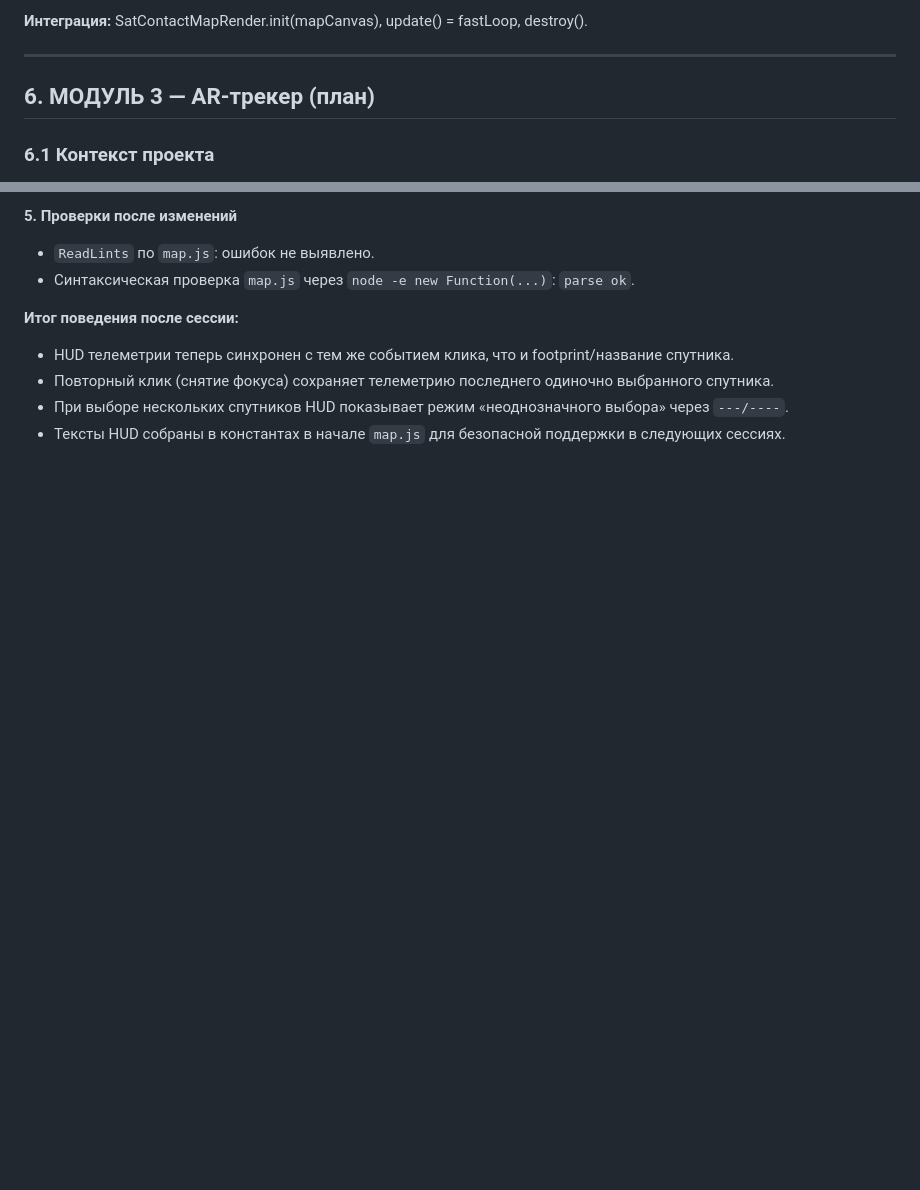
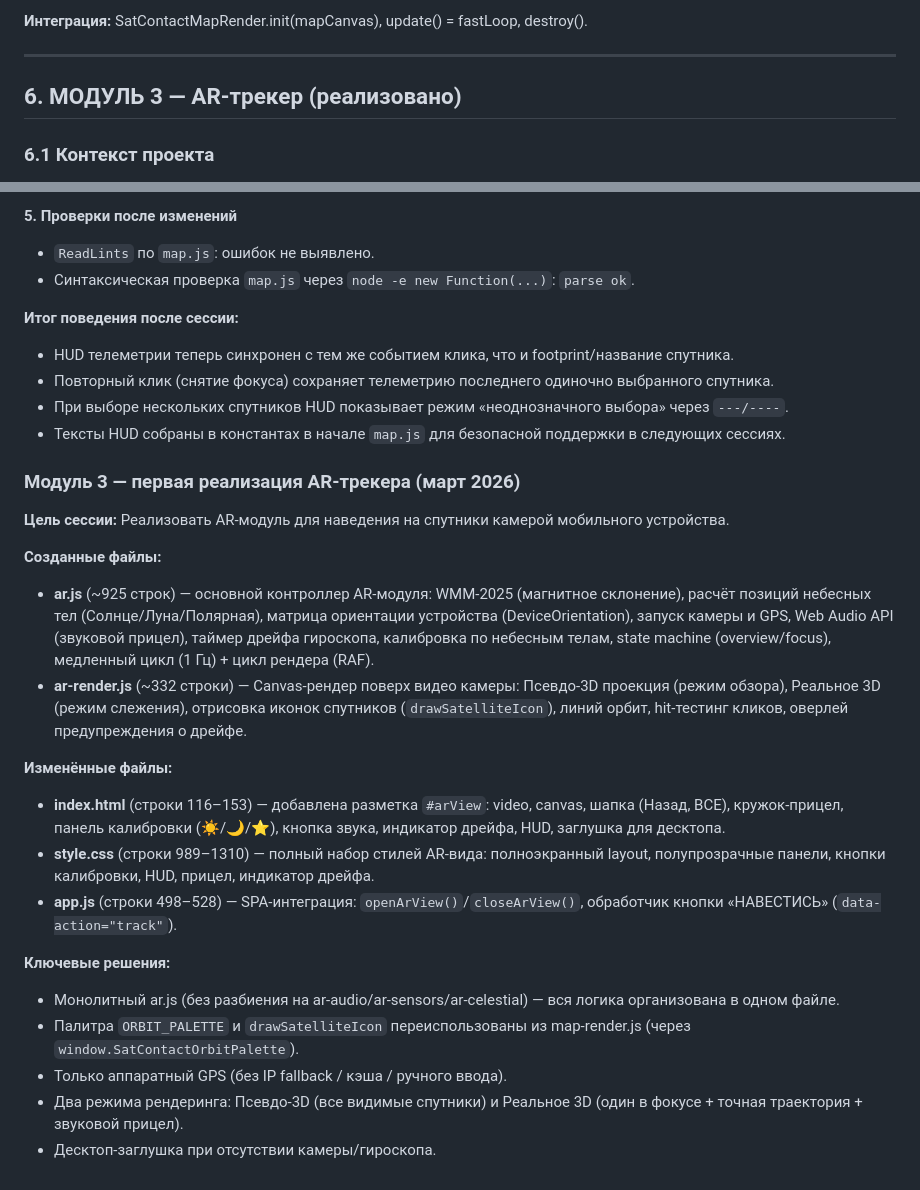
Before and after one commit to astropapa-prog/satcontact, a Markdown page: PROJECT_CONTEXT.md, 2 parts joined by grey strips. GitHub-like rendering; blank space fills up the shorter version.

Commit message:
сформировал чёткий прэкт контекст перед началом правок модуля 3

```diff
--- a/PROJECT_CONTEXT.md
+++ b/PROJECT_CONTEXT.md
@@ -206,7 +206,7 @@ satcontact/
 
 ---
 
-## 6. МОДУЛЬ 3 — AR-трекер (план)
+## 6. МОДУЛЬ 3 — AR-трекер (реализовано)
 
 ### 6.1 Контекст проекта
 
@@ -960,3 +960,23 @@ GitHub Actions (TLE) → UI карты, GPS, HUD → tle.js + satellite.js → l
 - Повторный клик (снятие фокуса) сохраняет телеметрию последнего одиночно выбранного спутника.
 - При выборе нескольких спутников HUD показывает режим «неоднозначного выбора» через `---/----`.
 - Тексты HUD собраны в константах в начале `map.js` для безопасной поддержки в следующих сессиях.
+
+### Модуль 3 — первая реализация AR-трекера (март 2026)
+
+**Цель сессии:** Реализовать AR-модуль для наведения на спутники камерой мобильного устройства.
+
+**Созданные файлы:**
+- **ar.js** (~925 строк) — основной контроллер AR-модуля: WMM-2025 (магнитное склонение), расчёт позиций небесных тел (Солнце/Луна/Полярная), матрица ориентации устройства (DeviceOrientation), запуск камеры и GPS, Web Audio API (звуковой прицел), таймер дрейфа гироскопа, калибровка по небесным телам, state machine (overview/focus), медленный цикл (1 Гц) + цикл рендера (RAF).
+- **ar-render.js** (~332 строки) — Canvas-рендер поверх видео камеры: Псевдо-3D проекция (режим обзора), Реальное 3D (режим слежения), отрисовка иконок спутников (`drawSatelliteIcon`), линий орбит, hit-тестинг кликов, оверлей предупреждения о дрейфе.
+
+**Изменённые файлы:**
+- **index.html** (строки 116–153) — добавлена разметка `#arView`: video, canvas, шапка (Назад, ВСЕ), кружок-прицел, панель калибровки (☀️/🌙/⭐), кнопка звука, индикатор дрейфа, HUD, заглушка для десктопа.
+- **style.css** (строки 989–1310) — полный набор стилей AR-вида: полноэкранный layout, полупрозрачные панели, кнопки калибровки, HUD, прицел, индикатор дрейфа.
+- **app.js** (строки 498–528) — SPA-интеграция: `openArView()`/`closeArView()`, обработчик кнопки «НАВЕСТИСЬ» (`data-action="track"`).
+
+**Ключевые решения:**
+- Монолитный ar.js (без разбиения на ar-audio/ar-sensors/ar-celestial) — вся логика организована в одном файле.
+- Палитра `ORBIT_PALETTE` и `drawSatelliteIcon` переиспользованы из map-render.js (через `window.SatContactOrbitPalette`).
+- Только аппаратный GPS (без IP fallback / кэша / ручного ввода).
+- Два режима рендеринга: Псевдо-3D (все видимые спутники) и Реальное 3D (один в фокусе + точная траектория + звуковой прицел).
+- Десктоп-заглушка при отсутствии камеры/гироскопа.
```
